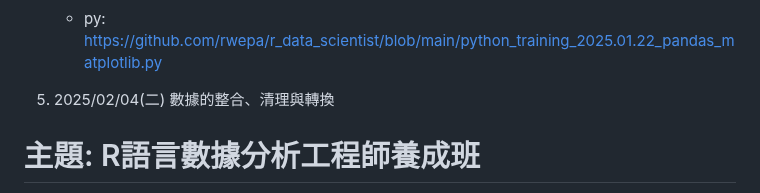
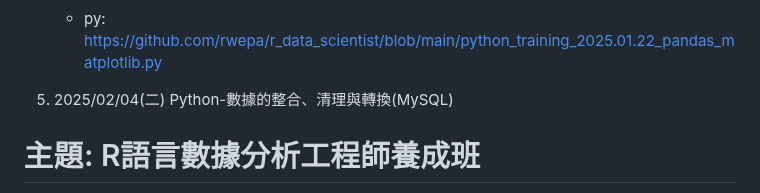
Before and after one commit to rwepa/r_data_scientist, a Markdown page: README.md, the part around the change. Drawn GitHub-style.

```diff
--- a/README.md
+++ b/README.md
@@ -78,7 +78,7 @@
 
    + py: https://github.com/rwepa/r_data_scientist/blob/main/python_training_2025.01.22_pandas_matplotlib.py
 
-5. 2025/02/04(二) 數據的整合、清理與轉換
+5. 2025/02/04(二) Python-數據的整合、清理與轉換(MySQL)
 
 # 主題: R語言數據分析工程師養成班
 
```
